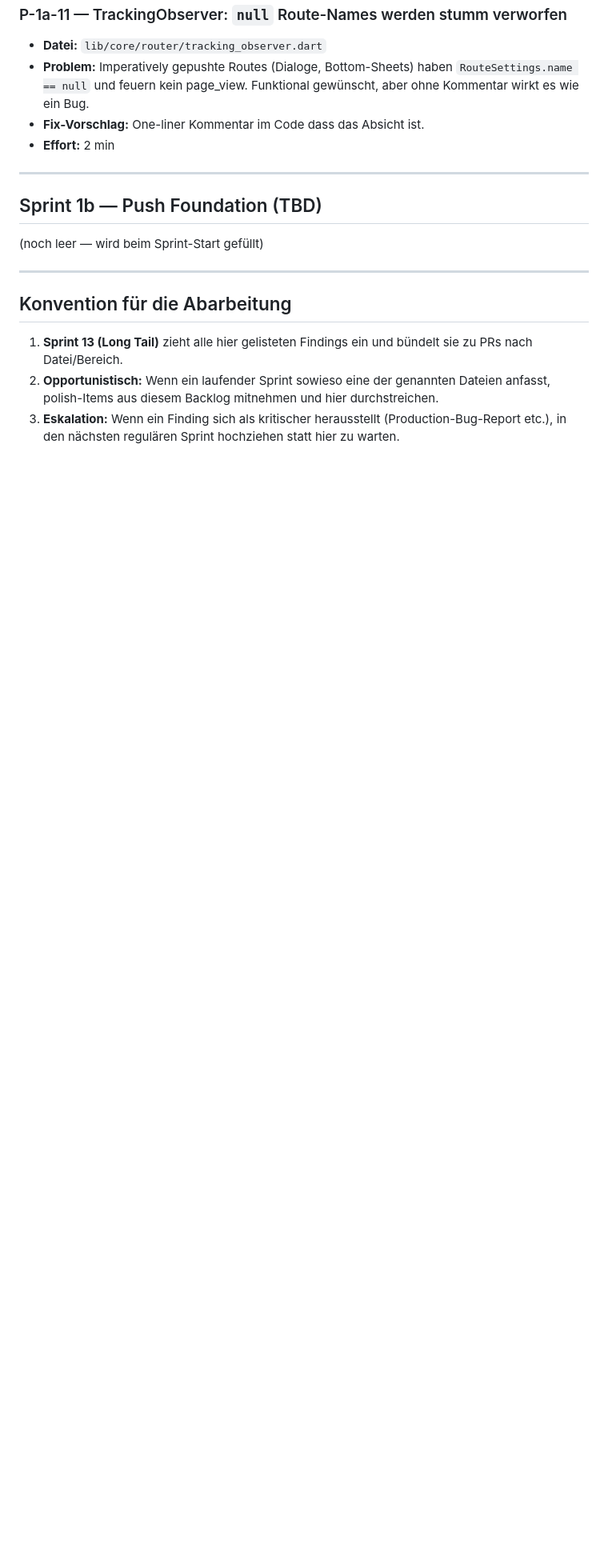
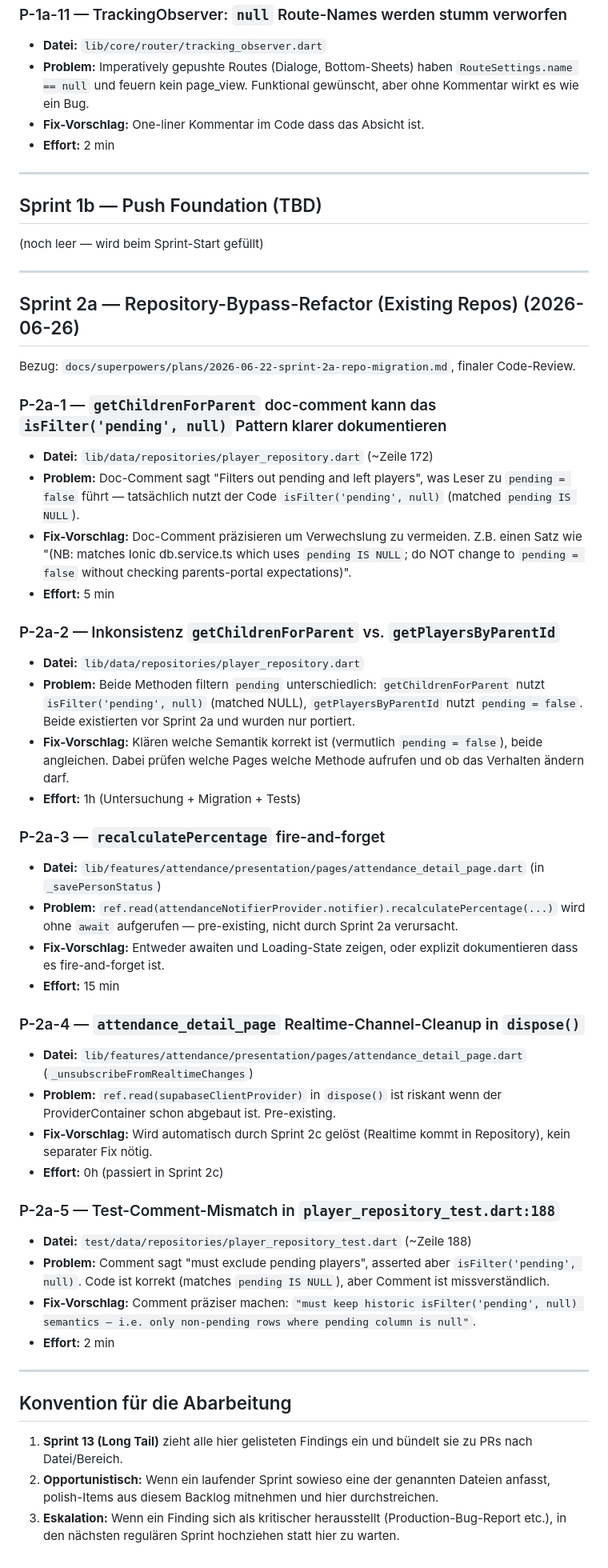
Before and after one commit to Lionhunt3r/attendix, a Markdown page: docs/superpowers/polish-backlog.md, the part around the change. Shown at 80% size. GitHub-like rendering; blank space fills up the shorter version.

Commit message:
docs: append Sprint 2a polish findings (P-2a-1..5)
5 minor findings from final Sprint 2a code review:
- P-2a-1: getChildrenForParent doc-comment precision
- P-2a-2: pending semantics inconsistency between two repo methods
- P-2a-3: recalculatePercentage fire-and-forget (pre-existing)
- P-2a-4: Realtime-channel cleanup in dispose (auto-fix in 2c)
- P-2a-5: test-comment mismatch

All deferred per reviewer recommendation; no blockers for merge.

```diff
--- a/docs/superpowers/polish-backlog.md
+++ b/docs/superpowers/polish-backlog.md
@@ -87,6 +87,42 @@ Bezug: `docs/superpowers/plans/2026-06-19-sprint-1a-tracking-audio.md`, finaler
 
 ---
 
+## Sprint 2a — Repository-Bypass-Refactor (Existing Repos) (2026-06-26)
+
+Bezug: `docs/superpowers/plans/2026-06-22-sprint-2a-repo-migration.md`, finaler Code-Review.
+
+### P-2a-1 — `getChildrenForParent` doc-comment kann das `isFilter('pending', null)` Pattern klarer dokumentieren
+- **Datei:** `lib/data/repositories/player_repository.dart` (~Zeile 172)
+- **Problem:** Doc-Comment sagt "Filters out pending and left players", was Leser zu `pending = false` führt — tatsächlich nutzt der Code `isFilter('pending', null)` (matched `pending IS NULL`).
+- **Fix-Vorschlag:** Doc-Comment präzisieren um Verwechslung zu vermeiden. Z.B. einen Satz wie "(NB: matches Ionic db.service.ts which uses `pending IS NULL`; do NOT change to `pending = false` without checking parents-portal expectations)".
+- **Effort:** 5 min
+
+### P-2a-2 — Inkonsistenz `getChildrenForParent` vs. `getPlayersByParentId`
+- **Datei:** `lib/data/repositories/player_repository.dart`
+- **Problem:** Beide Methoden filtern `pending` unterschiedlich: `getChildrenForParent` nutzt `isFilter('pending', null)` (matched NULL), `getPlayersByParentId` nutzt `pending = false`. Beide existierten vor Sprint 2a und wurden nur portiert.
+- **Fix-Vorschlag:** Klären welche Semantik korrekt ist (vermutlich `pending = false`), beide angleichen. Dabei prüfen welche Pages welche Methode aufrufen und ob das Verhalten ändern darf.
+- **Effort:** 1h (Untersuchung + Migration + Tests)
+
+### P-2a-3 — `recalculatePercentage` fire-and-forget
+- **Datei:** `lib/features/attendance/presentation/pages/attendance_detail_page.dart` (in `_savePersonStatus`)
+- **Problem:** `ref.read(attendanceNotifierProvider.notifier).recalculatePercentage(...)` wird ohne `await` aufgerufen — pre-existing, nicht durch Sprint 2a verursacht.
+- **Fix-Vorschlag:** Entweder awaiten und Loading-State zeigen, oder explizit dokumentieren dass es fire-and-forget ist.
+- **Effort:** 15 min
+
+### P-2a-4 — `attendance_detail_page` Realtime-Channel-Cleanup in `dispose()`
+- **Datei:** `lib/features/attendance/presentation/pages/attendance_detail_page.dart` (`_unsubscribeFromRealtimeChanges`)
+- **Problem:** `ref.read(supabaseClientProvider)` in `dispose()` ist riskant wenn der ProviderContainer schon abgebaut ist. Pre-existing.
+- **Fix-Vorschlag:** Wird automatisch durch Sprint 2c gelöst (Realtime kommt in Repository), kein separater Fix nötig.
+- **Effort:** 0h (passiert in Sprint 2c)
+
+### P-2a-5 — Test-Comment-Mismatch in `player_repository_test.dart:188`
+- **Datei:** `test/data/repositories/player_repository_test.dart` (~Zeile 188)
+- **Problem:** Comment sagt "must exclude pending players", asserted aber `isFilter('pending', null)`. Code ist korrekt (matches `pending IS NULL`), aber Comment ist missverständlich.
+- **Fix-Vorschlag:** Comment präziser machen: `"must keep historic isFilter('pending', null) semantics — i.e. only non-pending rows where pending column is null"`.
+- **Effort:** 2 min
+
+---
+
 ## Konvention für die Abarbeitung
 
 1. **Sprint 13 (Long Tail)** zieht alle hier gelisteten Findings ein und bündelt sie zu PRs nach Datei/Bereich.
```
